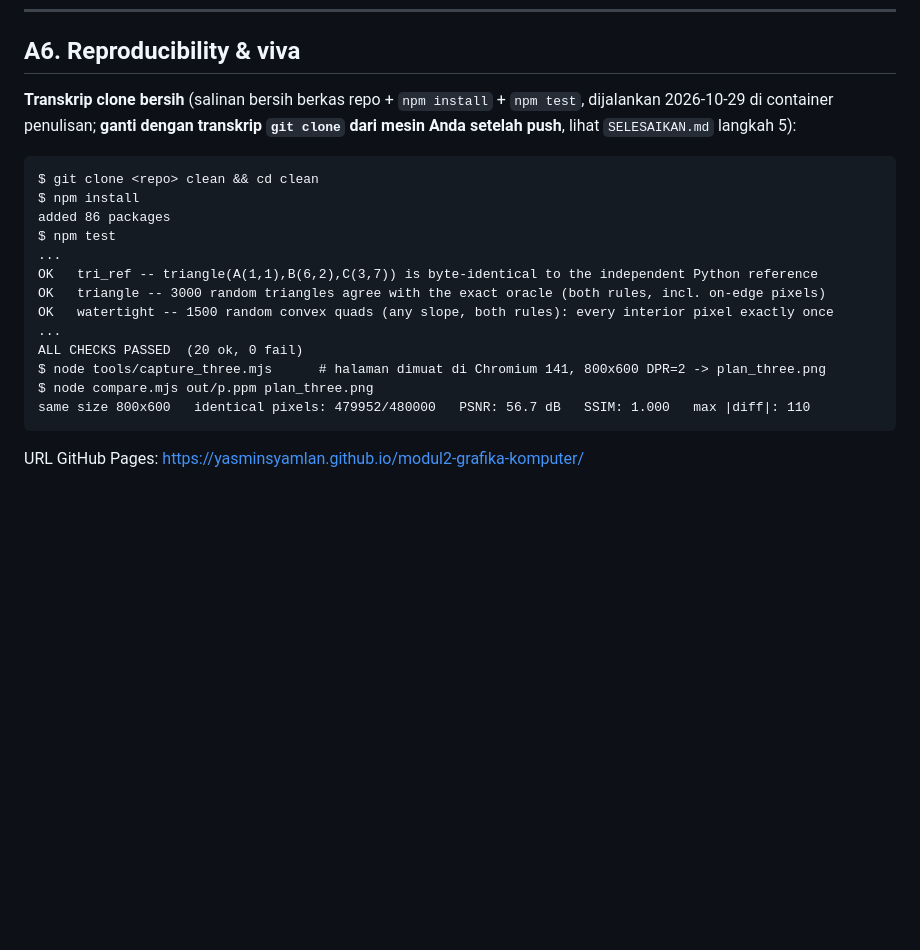
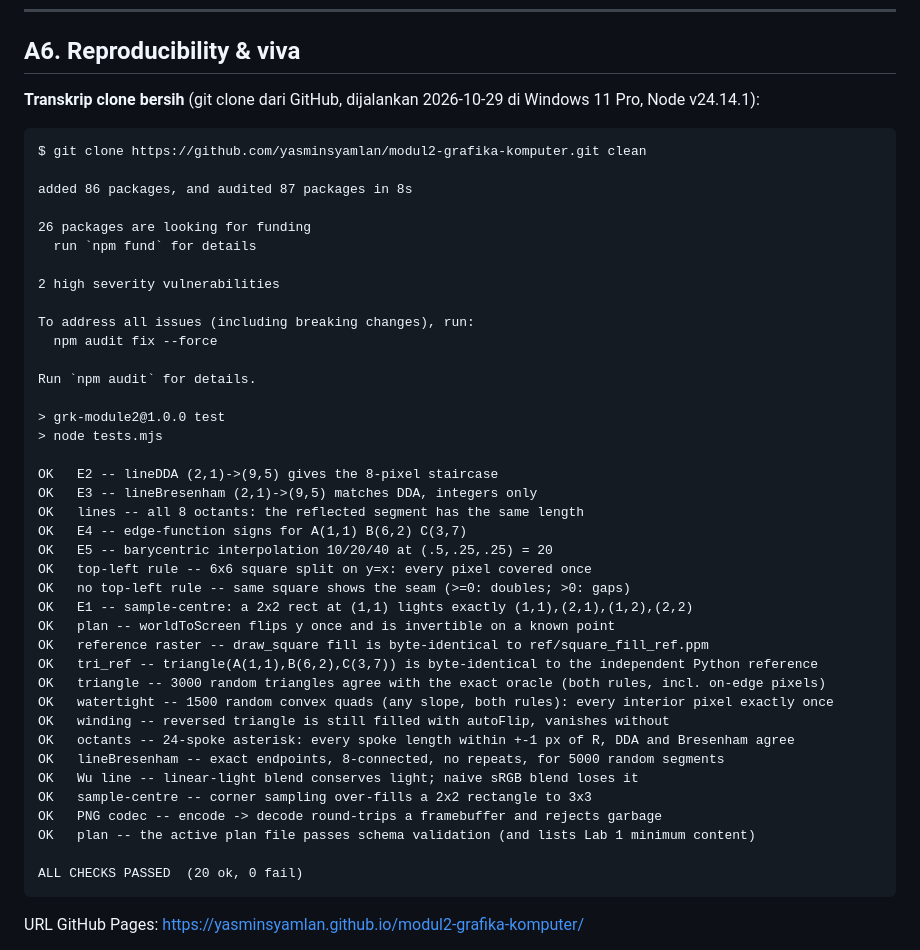
Before and after one commit to yasminsyamlan/modul2-grafika-komputer, a Markdown page: LAPORAN.md, the part around the change. Rendered like a GitHub page; blank space fills up the shorter version.

Commit message:
Add clean clone transcript to A6

````diff
--- a/LAPORAN.md
+++ b/LAPORAN.md
@@ -153,22 +153,48 @@ Semua pasangan > 5 (≈2 JND), jadi kelima kategori tetap berbeda. Pada deuteran
 
 ## A6. Reproducibility & viva
 
-**Transkrip clone bersih** (salinan bersih berkas repo + `npm install` + `npm test`, dijalankan 2026-10-29 di container penulisan; **ganti dengan transkrip `git clone` dari mesin Anda setelah push**, lihat `SELESAIKAN.md` langkah 5):
+**Transkrip clone bersih** (git clone dari GitHub, dijalankan 2026-10-29 di Windows 11 Pro, Node v24.14.1):
 
 ```
-$ git clone <repo> clean && cd clean
-$ npm install
-added 86 packages
-$ npm test
-...
+$ git clone https://github.com/yasminsyamlan/modul2-grafika-komputer.git clean
+
+added 86 packages, and audited 87 packages in 8s
+
+26 packages are looking for funding
+  run `npm fund` for details
+
+2 high severity vulnerabilities
+
+To address all issues (including breaking changes), run:
+  npm audit fix --force
+
+Run `npm audit` for details.
+
+> grk-module2@1.0.0 test
+> node tests.mjs
+
+OK   E2 -- lineDDA (2,1)->(9,5) gives the 8-pixel staircase
+OK   E3 -- lineBresenham (2,1)->(9,5) matches DDA, integers only
+OK   lines -- all 8 octants: the reflected segment has the same length
+OK   E4 -- edge-function signs for A(1,1) B(6,2) C(3,7)
+OK   E5 -- barycentric interpolation 10/20/40 at (.5,.25,.25) = 20
+OK   top-left rule -- 6x6 square split on y=x: every pixel covered once
+OK   no top-left rule -- same square shows the seam (>=0: doubles; >0: gaps)
+OK   E1 -- sample-centre: a 2x2 rect at (1,1) lights exactly (1,1),(2,1),(1,2),(2,2)
+OK   plan -- worldToScreen flips y once and is invertible on a known point
+OK   reference raster -- draw_square fill is byte-identical to ref/square_fill_ref.ppm
 OK   tri_ref -- triangle(A(1,1),B(6,2),C(3,7)) is byte-identical to the independent Python reference
 OK   triangle -- 3000 random triangles agree with the exact oracle (both rules, incl. on-edge pixels)
 OK   watertight -- 1500 random convex quads (any slope, both rules): every interior pixel exactly once
-...
+OK   winding -- reversed triangle is still filled with autoFlip, vanishes without
+OK   octants -- 24-spoke asterisk: every spoke length within +-1 px of R, DDA and Bresenham agree
+OK   lineBresenham -- exact endpoints, 8-connected, no repeats, for 5000 random segments
+OK   Wu line -- linear-light blend conserves light; naive sRGB blend loses it
+OK   sample-centre -- corner sampling over-fills a 2x2 rectangle to 3x3
+OK   PNG codec -- encode -> decode round-trips a framebuffer and rejects garbage
+OK   plan -- the active plan file passes schema validation (and lists Lab 1 minimum content)
+
 ALL CHECKS PASSED  (20 ok, 0 fail)
-$ node tools/capture_three.mjs      # halaman dimuat di Chromium 141, 800x600 DPR=2 -> plan_three.png
-$ node compare.mjs out/p.ppm plan_three.png
-same size 800x600   identical pixels: 479952/480000   PSNR: 56.7 dB   SSIM: 1.000   max |diff|: 110
 ```
 
 URL GitHub Pages: https://yasminsyamlan.github.io/modul2-grafika-komputer/
````
